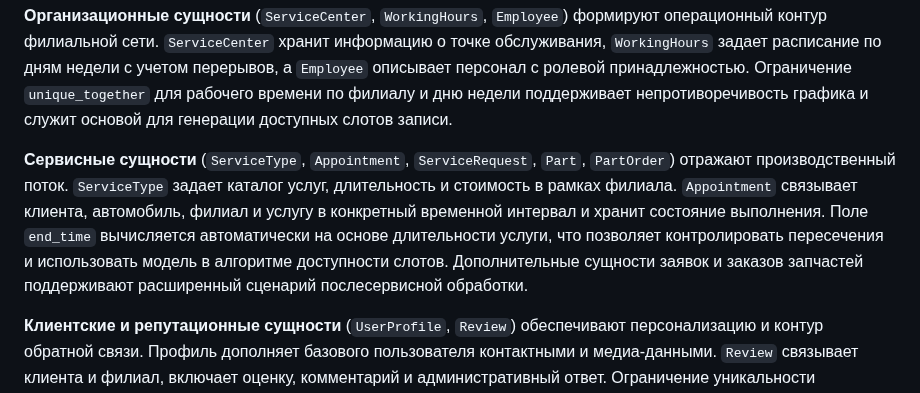
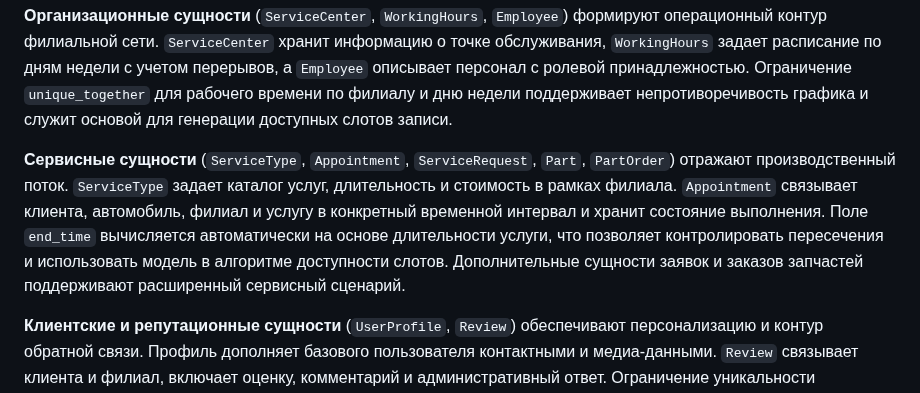
Before and after one commit to khasanyanovk/AutoService, a Markdown page: VKR_DRAFT.md, the part around the change. Drawn GitHub-style.

Commit message:
Refine wording in section 3.4 service entities
Agent-Logs-Url: https://github.com/khasanyanovk/AutoService/sessions/ee258cb2-374c-447b-8222-c425c2a78ce5

Co-authored-by: khasanyanovk <112872816+khasanyanovk@users.noreply.github.com>

```diff
--- a/VKR_DRAFT.md
+++ b/VKR_DRAFT.md
@@ -238,7 +238,7 @@ REST API в проекте также присутствует и использ
 
 **Организационные сущности** (`ServiceCenter`, `WorkingHours`, `Employee`) формируют операционный контур филиальной сети. `ServiceCenter` хранит информацию о точке обслуживания, `WorkingHours` задает расписание по дням недели с учетом перерывов, а `Employee` описывает персонал с ролевой принадлежностью. Ограничение `unique_together` для рабочего времени по филиалу и дню недели поддерживает непротиворечивость графика и служит основой для генерации доступных слотов записи.
 
-**Сервисные сущности** (`ServiceType`, `Appointment`, `ServiceRequest`, `Part`, `PartOrder`) отражают производственный поток. `ServiceType` задает каталог услуг, длительность и стоимость в рамках филиала. `Appointment` связывает клиента, автомобиль, филиал и услугу в конкретный временной интервал и хранит состояние выполнения. Поле `end_time` вычисляется автоматически на основе длительности услуги, что позволяет контролировать пересечения и использовать модель в алгоритме доступности слотов. Дополнительные сущности заявок и заказов запчастей поддерживают расширенный сценарий послесервисной обработки.
+**Сервисные сущности** (`ServiceType`, `Appointment`, `ServiceRequest`, `Part`, `PartOrder`) отражают производственный поток. `ServiceType` задает каталог услуг, длительность и стоимость в рамках филиала. `Appointment` связывает клиента, автомобиль, филиал и услугу в конкретный временной интервал и хранит состояние выполнения. Поле `end_time` вычисляется автоматически на основе длительности услуги, что позволяет контролировать пересечения и использовать модель в алгоритме доступности слотов. Дополнительные сущности заявок и заказов запчастей поддерживают расширенный сервисный сценарий.
 
 **Клиентские и репутационные сущности** (`UserProfile`, `Review`) обеспечивают персонализацию и контур обратной связи. Профиль дополняет базового пользователя контактными и медиа-данными. `Review` связывает клиента и филиал, включает оценку, комментарий и административный ответ. Ограничение уникальности «пользователь–филиал» предотвращает многократные дублирующие отзывы по одной и той же точке и делает репутационные данные более достоверными.
 
```
